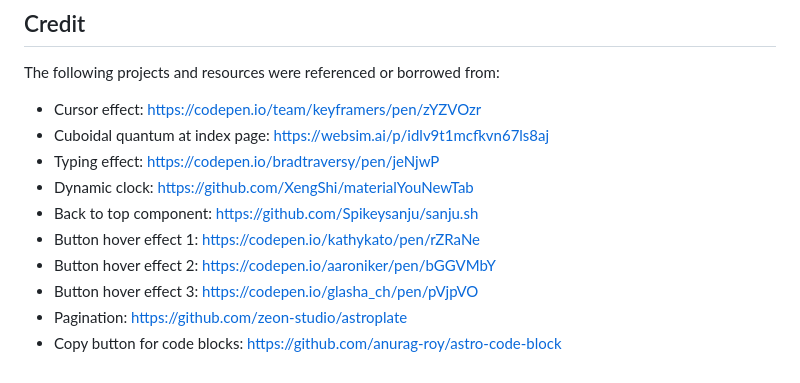
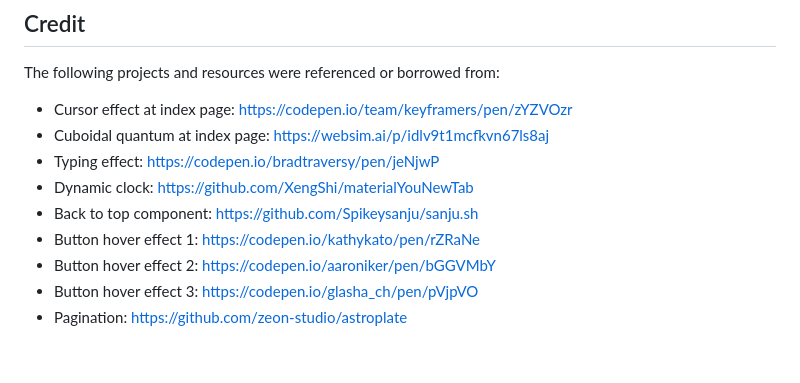
Before and after one commit to Imiloin/Aevora, a Markdown page: README.md, the part around the change. GitHub-like rendering.

Commit message:
docs: remove copy button link

```diff
--- a/README.md
+++ b/README.md
@@ -76,7 +76,7 @@ This project is adapted from the official [Blog](https://astro.build/themes/deta
 
 The following projects and resources were referenced or borrowed from:
 
-- Cursor effect: <https://codepen.io/team/keyframers/pen/zYZVOzr>
+- Cursor effect at index page: <https://codepen.io/team/keyframers/pen/zYZVOzr>
 - Cuboidal quantum at index page: <https://websim.ai/p/idlv9t1mcfkvn67ls8aj>
 - Typing effect: <https://codepen.io/bradtraversy/pen/jeNjwP>
 - Dynamic clock: <https://github.com/XengShi/materialYouNewTab>
@@ -85,4 +85,3 @@ The following projects and resources were referenced or borrowed from:
 - Button hover effect 2: <https://codepen.io/aaroniker/pen/bGGVMbY>
 - Button hover effect 3: <https://codepen.io/glasha_ch/pen/pVjpVO>
 - Pagination: <https://github.com/zeon-studio/astroplate>
-- Copy button for code blocks: <https://github.com/anurag-roy/astro-code-block>
```
